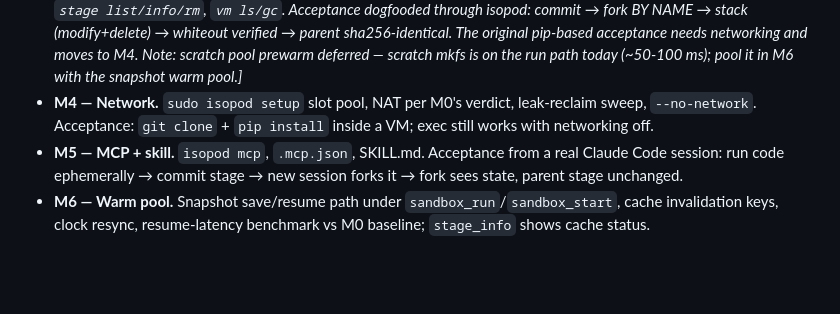
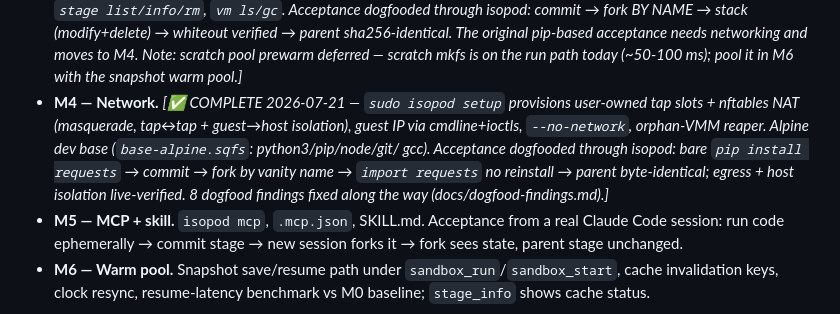
Before and after one commit to me1iissa/isopod, a Markdown page: PLAN.md, the part around the change. Drawn GitHub-style; blank space fills up the shorter version.

Commit message:
PLAN: mark M4 complete

```diff
--- a/PLAN.md
+++ b/PLAN.md
@@ -330,9 +330,12 @@ always in `~/.isopod`, never under plugin root (GC'd on update).
   whiteout verified → parent sha256-identical. The original pip-based acceptance needs
   networking and moves to M4. Note: scratch pool prewarm deferred — scratch mkfs is on the
   run path today (~50-100 ms); pool it in M6 with the snapshot warm pool.]*
-- **M4 — Network.** `sudo isopod setup` slot pool, NAT per M0's verdict, leak-reclaim sweep,
-  `--no-network`. Acceptance: `git clone` + `pip install` inside a VM; exec still works with
-  networking off.
+- **M4 — Network.** *[✅ COMPLETE 2026-07-21 — `sudo isopod setup` provisions user-owned tap
+  slots + nftables NAT (masquerade, tap↔tap + guest→host isolation), guest IP via cmdline+ioctls,
+  `--no-network`, orphan-VMM reaper. Alpine dev base (`base-alpine.sqfs`: python3/pip/node/git/
+  gcc). Acceptance dogfooded through isopod: bare `pip install requests` → commit → fork by
+  vanity name → `import requests` no reinstall → parent byte-identical; egress + host isolation
+  live-verified. 8 dogfood findings fixed along the way (docs/dogfood-findings.md).]*
 - **M5 — MCP + skill.** `isopod mcp`, `.mcp.json`, SKILL.md. Acceptance from a real Claude Code
   session: run code ephemerally → commit stage → new session forks it → fork sees state, parent
   stage unchanged.
```
